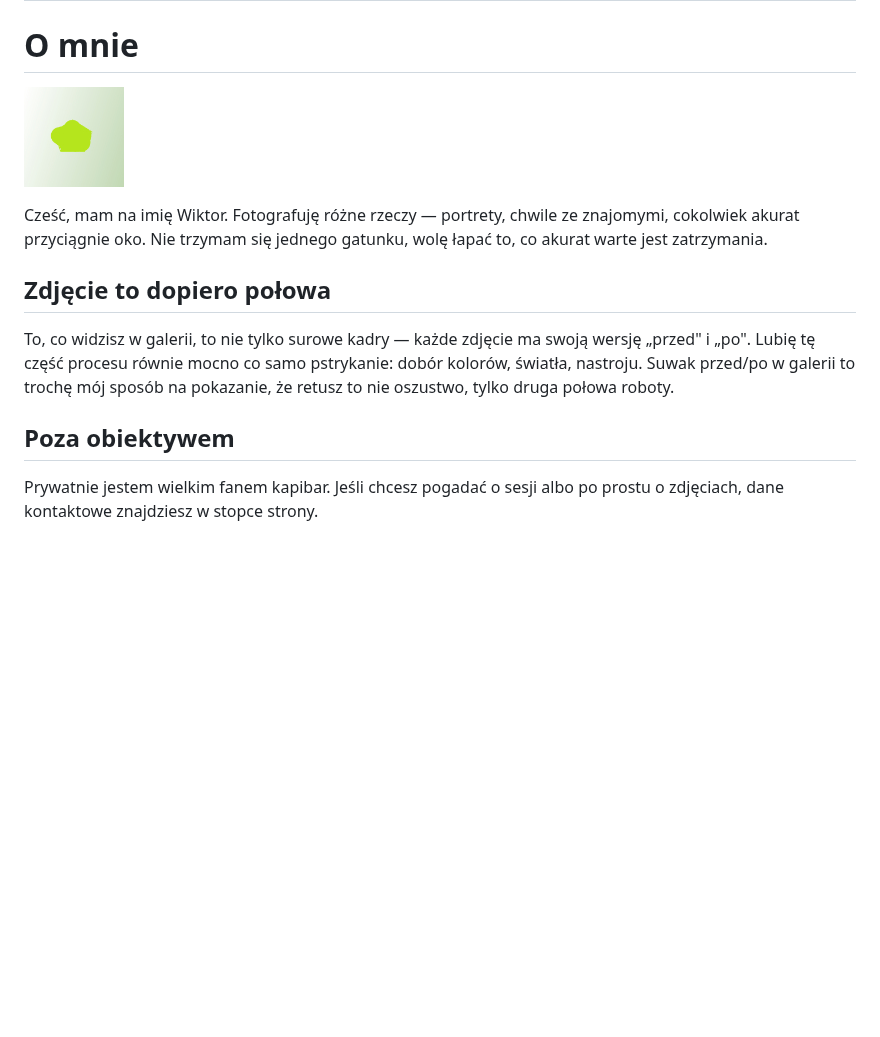
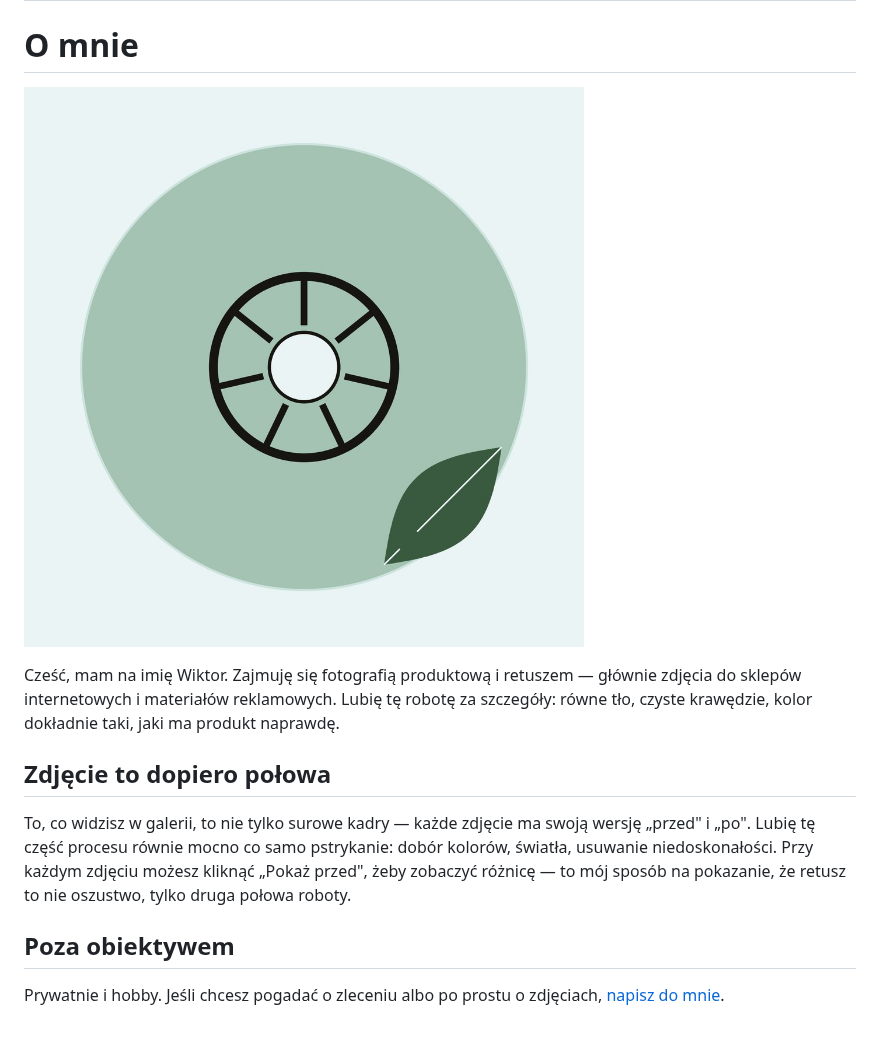
Before and after one commit to VigoWB/astro, a Markdown page: src/pages/o-mnie.md, the part around the change. Rendered like a GitHub page; pictures changed too: src/assets/moje-zdjecie.jpg; blank space fills up the shorter version.

Commit message:
docs: aktualny tekst i wieksze zdjecie na stronie O mnie

```diff
--- a/src/pages/o-mnie.md
+++ b/src/pages/o-mnie.md
@@ -11,12 +11,12 @@ date: "11-11-2025"
 
 ![Wiktor](../assets/moje-zdjecie.jpg)
 
-Cześć, mam na imię Wiktor. Fotografuję różne rzeczy — portrety, chwile ze znajomymi, cokolwiek akurat przyciągnie oko. Nie trzymam się jednego gatunku, wolę łapać to, co akurat warte jest zatrzymania.
+Cześć, mam na imię Wiktor. Zajmuję się fotografią produktową i retuszem — głównie zdjęcia do sklepów internetowych i materiałów reklamowych. Lubię tę robotę za szczegóły: równe tło, czyste krawędzie, kolor dokładnie taki, jaki ma produkt naprawdę.
 
 ## Zdjęcie to dopiero połowa
 
-To, co widzisz w galerii, to nie tylko surowe kadry — każde zdjęcie ma swoją wersję „przed" i „po". Lubię tę część procesu równie mocno co samo pstrykanie: dobór kolorów, światła, nastroju. Suwak przed/po w galerii to trochę mój sposób na pokazanie, że retusz to nie oszustwo, tylko druga połowa roboty.
+To, co widzisz w galerii, to nie tylko surowe kadry — każde zdjęcie ma swoją wersję „przed" i „po". Lubię tę część procesu równie mocno co samo pstrykanie: dobór kolorów, światła, usuwanie niedoskonałości. Przy każdym zdjęciu możesz kliknąć „Pokaż przed", żeby zobaczyć różnicę — to mój sposób na pokazanie, że retusz to nie oszustwo, tylko druga połowa roboty.
 
 ## Poza obiektywem
 
-Prywatnie jestem wielkim fanem kapibar. Jeśli chcesz pogadać o sesji albo po prostu o zdjęciach, dane kontaktowe znajdziesz w stopce strony.
+Prywatnie i hobby. Jeśli chcesz pogadać o zleceniu albo po prostu o zdjęciach, [napisz do mnie](/kontakt/).
```
